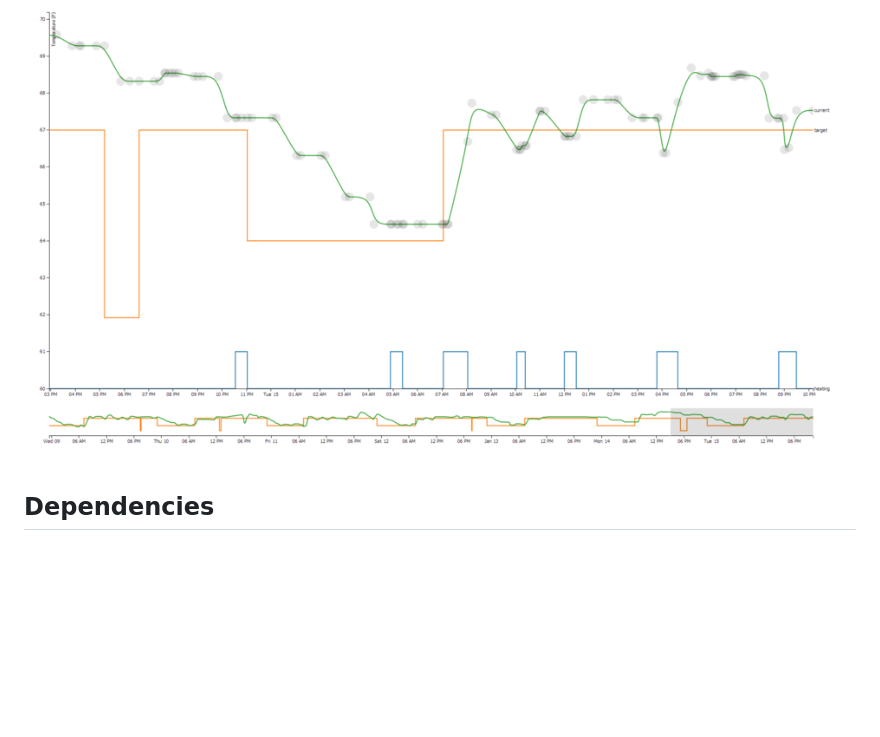
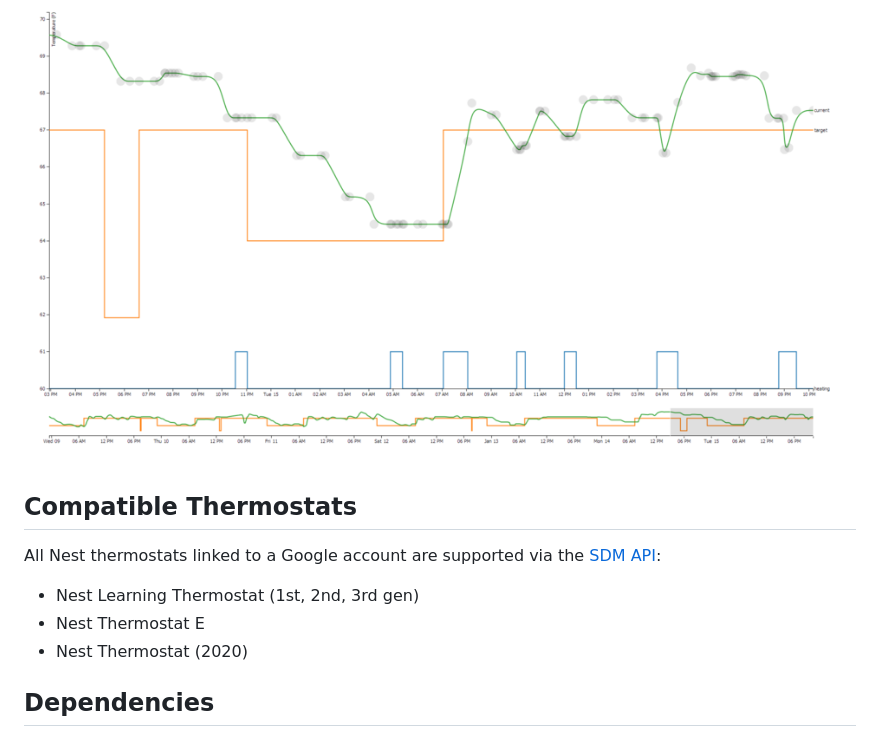
Before and after one commit to chriseng/nestgraph, a Markdown page: README.md, the part around the change. GitHub-like rendering; blank space fills up the shorter version.

Commit message:
Add compatible thermostat models to README
Co-Authored-By: Claude Opus 4.6 <noreply@anthropic.com>

```diff
--- a/README.md
+++ b/README.md
@@ -21,6 +21,14 @@ I also wanted an excuse to play with the [D3](http://d3js.org) (Data-Driven Docu
 * Hover over the gray circles to get the exact timestamp and temperature
 
 ![nestgraph screenshot](https://github.com/chriseng/nestgraph/raw/master/nestgraph-screenshot.png)
+
+## Compatible Thermostats
+
+All Nest thermostats linked to a Google account are supported via the [SDM API](https://developers.google.com/nest/device-access/api/thermostat):
+
+* Nest Learning Thermostat (1st, 2nd, 3rd gen)
+* Nest Thermostat E
+* Nest Thermostat (2020)
 
 ## Dependencies
 
```
